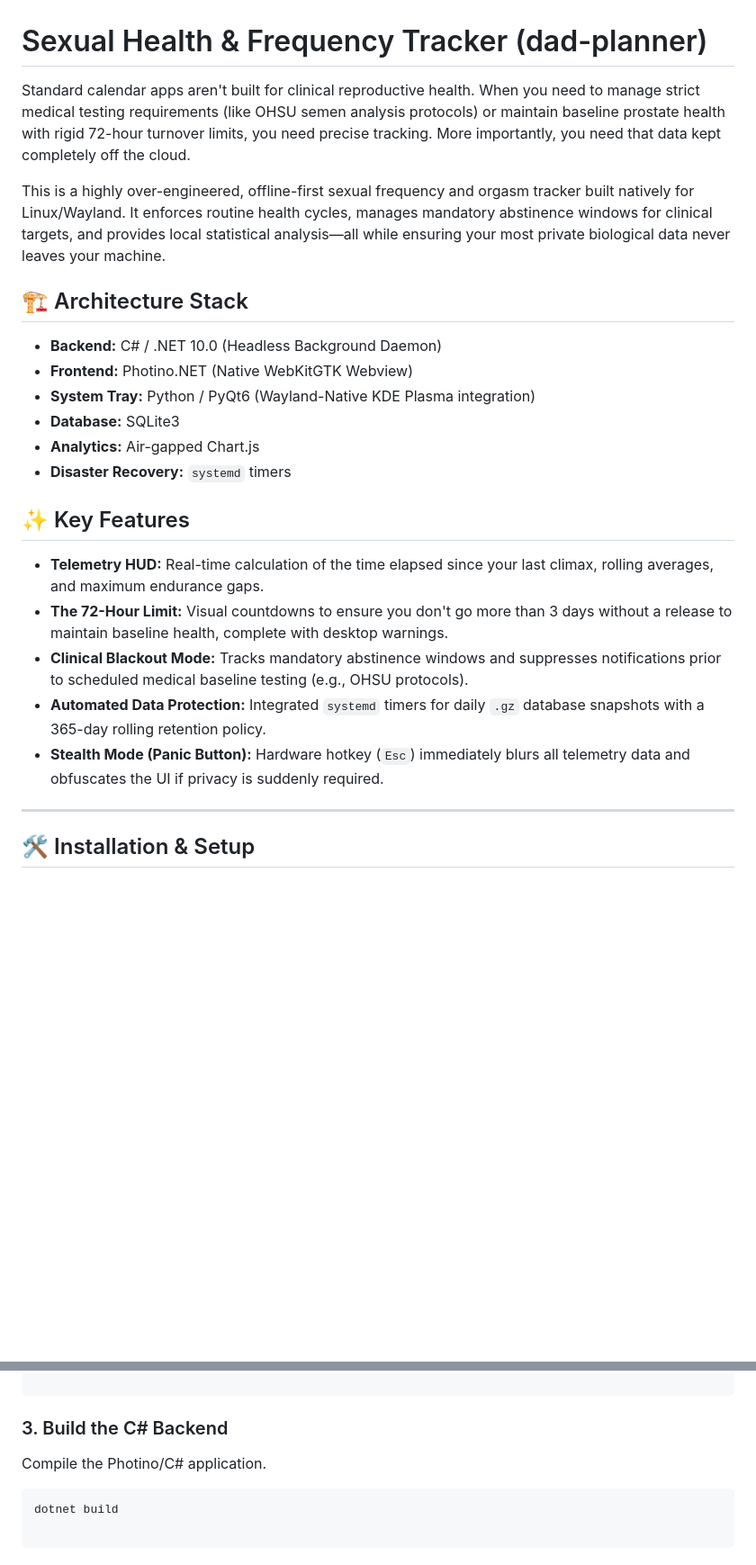
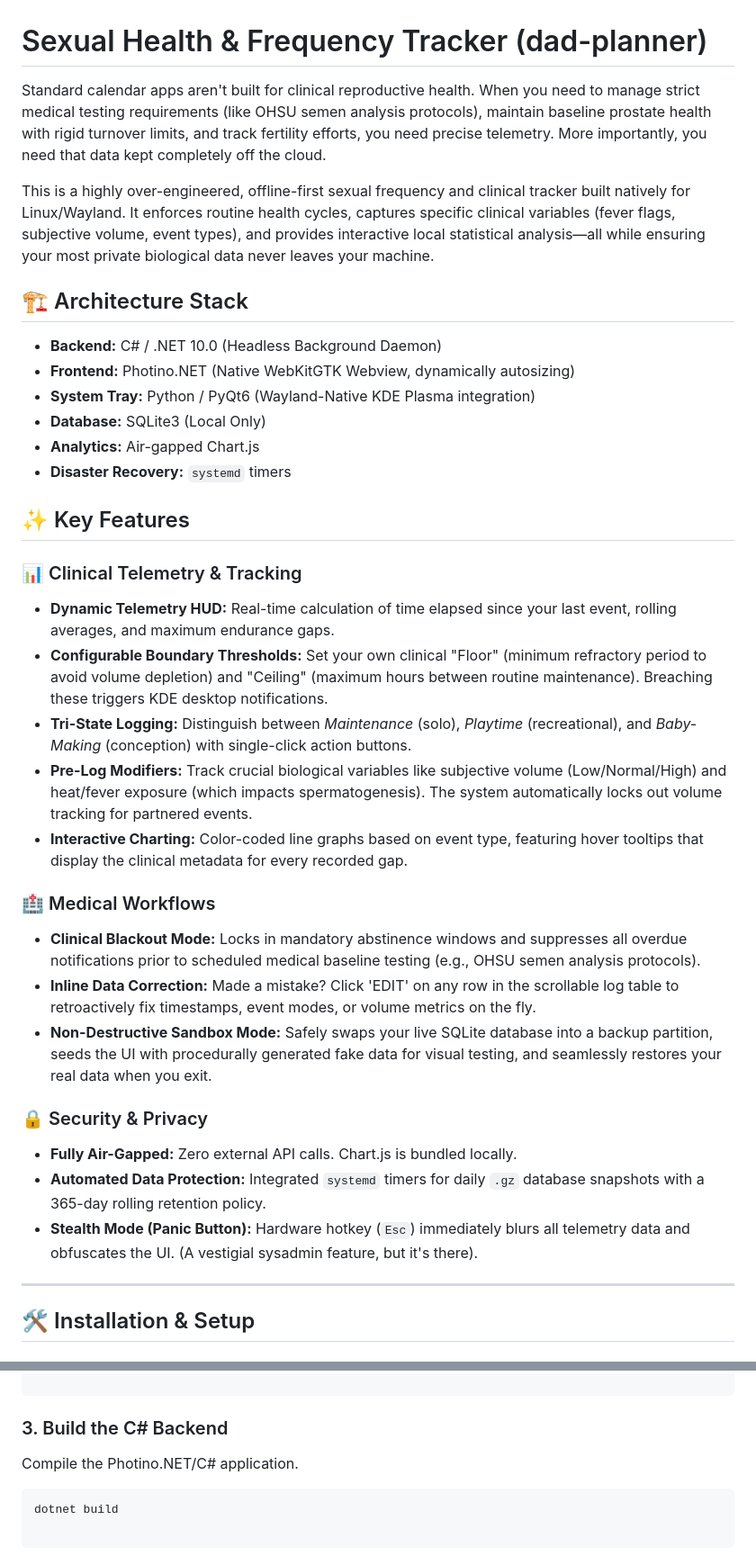
Before and after one commit to ArchKaine/dad-planner, a Markdown page: README.md, 2 parts joined by grey strips. Shown at 90% size. Drawn GitHub-style; blank space fills up the shorter version.

````diff
--- a/README.md
+++ b/README.md
@@ -1,23 +1,35 @@
 # Sexual Health & Frequency Tracker (dad-planner)
 
-Standard calendar apps aren't built for clinical reproductive health. When you need to manage strict medical testing requirements (like OHSU semen analysis protocols) or maintain baseline prostate health with rigid 72-hour turnover limits, you need precise tracking. More importantly, you need that data kept completely off the cloud.
+Standard calendar apps aren't built for clinical reproductive health. When you need to manage strict medical testing requirements (like OHSU semen analysis protocols), maintain baseline prostate health with rigid turnover limits, and track fertility efforts, you need precise telemetry. More importantly, you need that data kept completely off the cloud.
 
-This is a highly over-engineered, offline-first sexual frequency and orgasm tracker built natively for Linux/Wayland. It enforces routine health cycles, manages mandatory abstinence windows for clinical targets, and provides local statistical analysis—all while ensuring your most private biological data never leaves your machine.
+This is a highly over-engineered, offline-first sexual frequency and clinical tracker built natively for Linux/Wayland. It enforces routine health cycles, captures specific clinical variables (fever flags, subjective volume, event types), and provides interactive local statistical analysis—all while ensuring your most private biological data never leaves your machine.
 
 ## 🏗️ Architecture Stack
 * **Backend:** C# / .NET 10.0 (Headless Background Daemon)
-* **Frontend:** Photino.NET (Native WebKitGTK Webview)
+* **Frontend:** Photino.NET (Native WebKitGTK Webview, dynamically autosizing)
 * **System Tray:** Python / PyQt6 (Wayland-Native KDE Plasma integration)
-* **Database:** SQLite3
+* **Database:** SQLite3 (Local Only)
 * **Analytics:** Air-gapped Chart.js
 * **Disaster Recovery:** `systemd` timers
 
 ## ✨ Key Features
-* **Telemetry HUD:** Real-time calculation of the time elapsed since your last climax, rolling averages, and maximum endurance gaps.
-* **The 72-Hour Limit:** Visual countdowns to ensure you don't go more than 3 days without a release to maintain baseline health, complete with desktop warnings.
-* **Clinical Blackout Mode:** Tracks mandatory abstinence windows and suppresses notifications prior to scheduled medical baseline testing (e.g., OHSU protocols).
+
+### 📊 Clinical Telemetry & Tracking
+* **Dynamic Telemetry HUD:** Real-time calculation of time elapsed since your last event, rolling averages, and maximum endurance gaps.
+* **Configurable Boundary Thresholds:** Set your own clinical "Floor" (minimum refractory period to avoid volume depletion) and "Ceiling" (maximum hours between routine maintenance). Breaching these triggers KDE desktop notifications.
+* **Tri-State Logging:** Distinguish between *Maintenance* (solo), *Playtime* (recreational), and *Baby-Making* (conception) with single-click action buttons.
+* **Pre-Log Modifiers:** Track crucial biological variables like subjective volume (Low/Normal/High) and heat/fever exposure (which impacts spermatogenesis). The system automatically locks out volume tracking for partnered events.
+* **Interactive Charting:** Color-coded line graphs based on event type, featuring hover tooltips that display the clinical metadata for every recorded gap.
+
+### 🏥 Medical Workflows
+* **Clinical Blackout Mode:** Locks in mandatory abstinence windows and suppresses all overdue notifications prior to scheduled medical baseline testing (e.g., OHSU semen analysis protocols).
+* **Inline Data Correction:** Made a mistake? Click 'EDIT' on any row in the scrollable log table to retroactively fix timestamps, event modes, or volume metrics on the fly.
+* **Non-Destructive Sandbox Mode:** Safely swaps your live SQLite database into a backup partition, seeds the UI with procedurally generated fake data for visual testing, and seamlessly restores your real data when you exit.
+
+### 🔒 Security & Privacy
+* **Fully Air-Gapped:** Zero external API calls. Chart.js is bundled locally.
 * **Automated Data Protection:** Integrated `systemd` timers for daily `.gz` database snapshots with a 365-day rolling retention policy.
-* **Stealth Mode (Panic Button):** Hardware hotkey (`Esc`) immediately blurs all telemetry data and obfuscates the UI if privacy is suddenly required.
+* **Stealth Mode (Panic Button):** Hardware hotkey (`Esc`) immediately blurs all telemetry data and obfuscates the UI. (A vestigial sysadmin feature, but it's there).
 
 ---
 
@@ -49,7 +61,7 @@ pip install PyQt6
 
 ### 3. Build the C# Backend
 
-Compile the Photino/C# application.
+Compile the Photino.NET/C# application.
 
 ```bash
 dotnet build
````
Also changed, not shown: other parts of README.md (+0 -110 lines).
